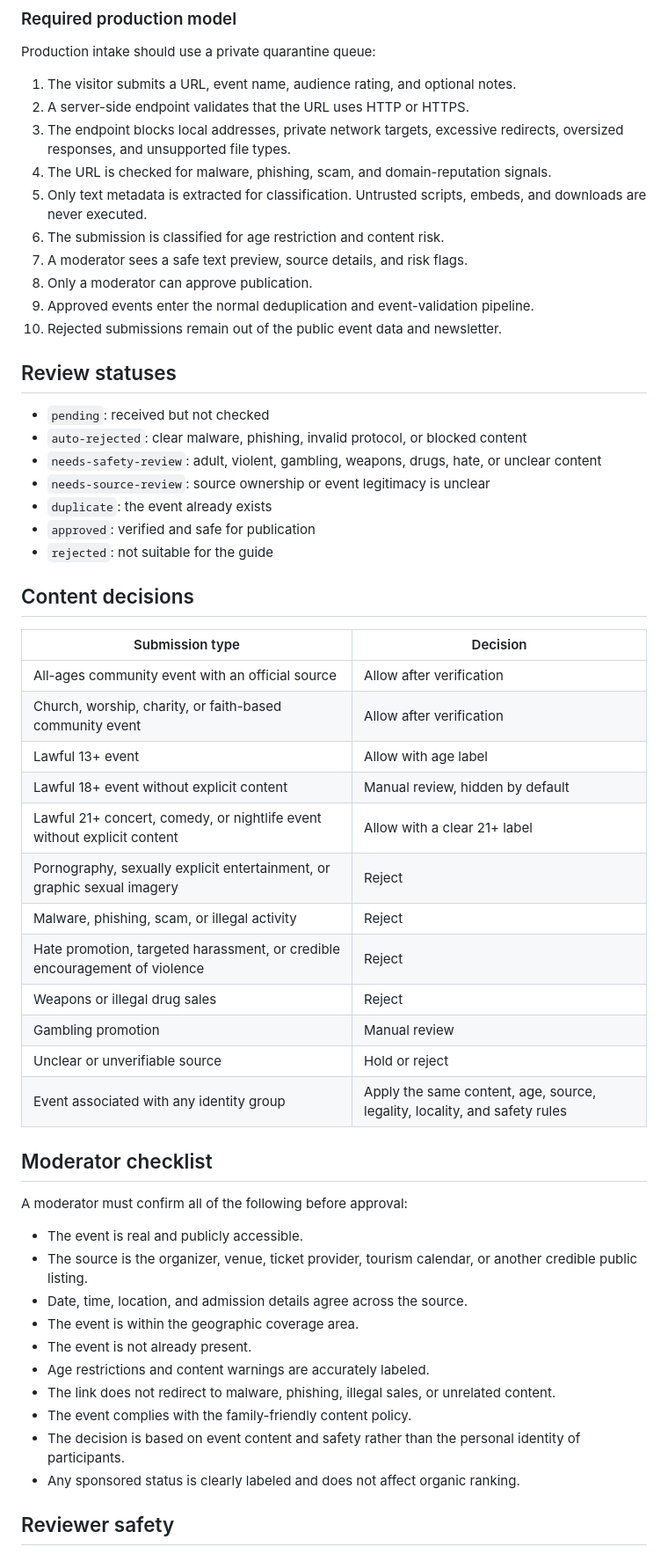
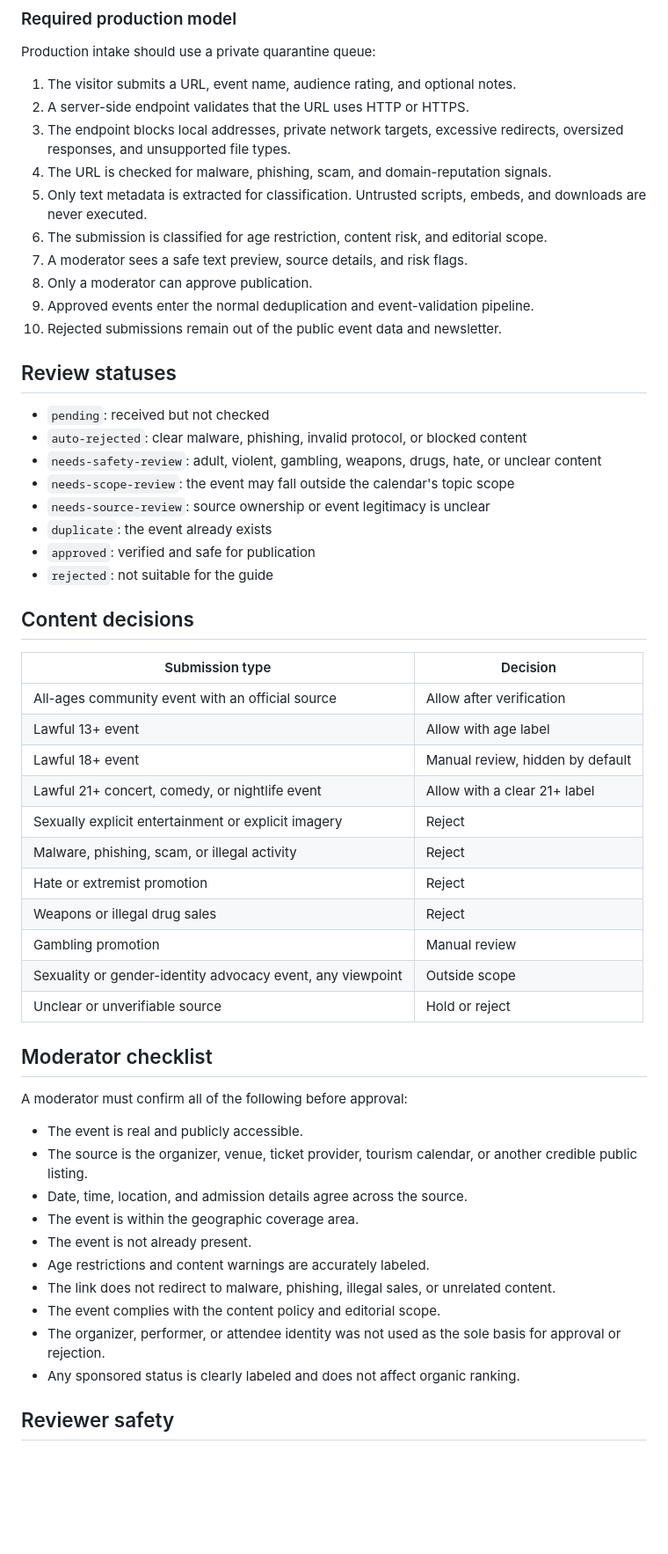
Before and after one commit to agr77one/warsaw-events, a Markdown page: MODERATION_AND_SPONSORSHIP.md, the part around one of its changes. Shown at 88% size. GitHub-like rendering; blank space fills up the shorter version.

```diff
--- a/MODERATION_AND_SPONSORSHIP.md
+++ b/MODERATION_AND_SPONSORSHIP.md
@@ -52,7 +38,7 @@ Production intake should use a private quarantine queue:
 3. The endpoint blocks local addresses, private network targets, excessive redirects, oversized responses, and unsupported file types.
 4. The URL is checked for malware, phishing, scam, and domain-reputation signals.
 5. Only text metadata is extracted for classification. Untrusted scripts, embeds, and downloads are never executed.
-6. The submission is classified for age restriction and content risk.
+6. The submission is classified for age restriction, content risk, and editorial scope.
 7. A moderator sees a safe text preview, source details, and risk flags.
 8. Only a moderator can approve publication.
 9. Approved events enter the normal deduplication and event-validation pipeline.
@@ -63,6 +49,7 @@ Production intake should use a private quarantine queue:
 - `pending`: received but not checked
 - `auto-rejected`: clear malware, phishing, invalid protocol, or blocked content
 - `needs-safety-review`: adult, violent, gambling, weapons, drugs, hate, or unclear content
+- `needs-scope-review`: the event may fall outside the calendar's topic scope
 - `needs-source-review`: source ownership or event legitimacy is unclear
 - `duplicate`: the event already exists
 - `approved`: verified and safe for publication
@@ -73,17 +60,16 @@ Production intake should use a private quarantine queue:
 | Submission type | Decision |
 |---|---|
 | All-ages community event with an official source | Allow after verification |
-| Church, worship, charity, or faith-based community event | Allow after verification |
 | Lawful 13+ event | Allow with age label |
-| Lawful 18+ event without explicit content | Manual review, hidden by default |
-| Lawful 21+ concert, comedy, or nightlife event without explicit content | Allow with a clear 21+ label |
-| Pornography, sexually explicit entertainment, or graphic sexual imagery | Reject |
+| Lawful 18+ event | Manual review, hidden by default |
+| Lawful 21+ concert, comedy, or nightlife event | Allow with a clear 21+ label |
+| Sexually explicit entertainment or explicit imagery | Reject |
 | Malware, phishing, scam, or illegal activity | Reject |
-| Hate promotion, targeted harassment, or credible encouragement of violence | Reject |
+| Hate or extremist promotion | Reject |
 | Weapons or illegal drug sales | Reject |
 | Gambling promotion | Manual review |
+| Sexuality or gender-identity advocacy event, any viewpoint | Outside scope |
 | Unclear or unverifiable source | Hold or reject |
-| Event associated with any identity group | Apply the same content, age, source, legality, locality, and safety rules |
 
 ## Moderator checklist
 
@@ -96,8 +82,8 @@ A moderator must confirm all of the following before approval:
 - The event is not already present.
 - Age restrictions and content warnings are accurately labeled.
 - The link does not redirect to malware, phishing, illegal sales, or unrelated content.
-- The event complies with the family-friendly content policy.
-- The decision is based on event content and safety rather than the personal identity of participants.
+- The event complies with the content policy and editorial scope.
+- The organizer, performer, or attendee identity was not used as the sole basis for approval or rejection.
 - Any sponsored status is clearly labeled and does not affect organic ranking.
 
 ## Reviewer safety
```
Also changed, not shown: other parts of MODERATION_AND_SPONSORSHIP.md (+8 -22 lines).
